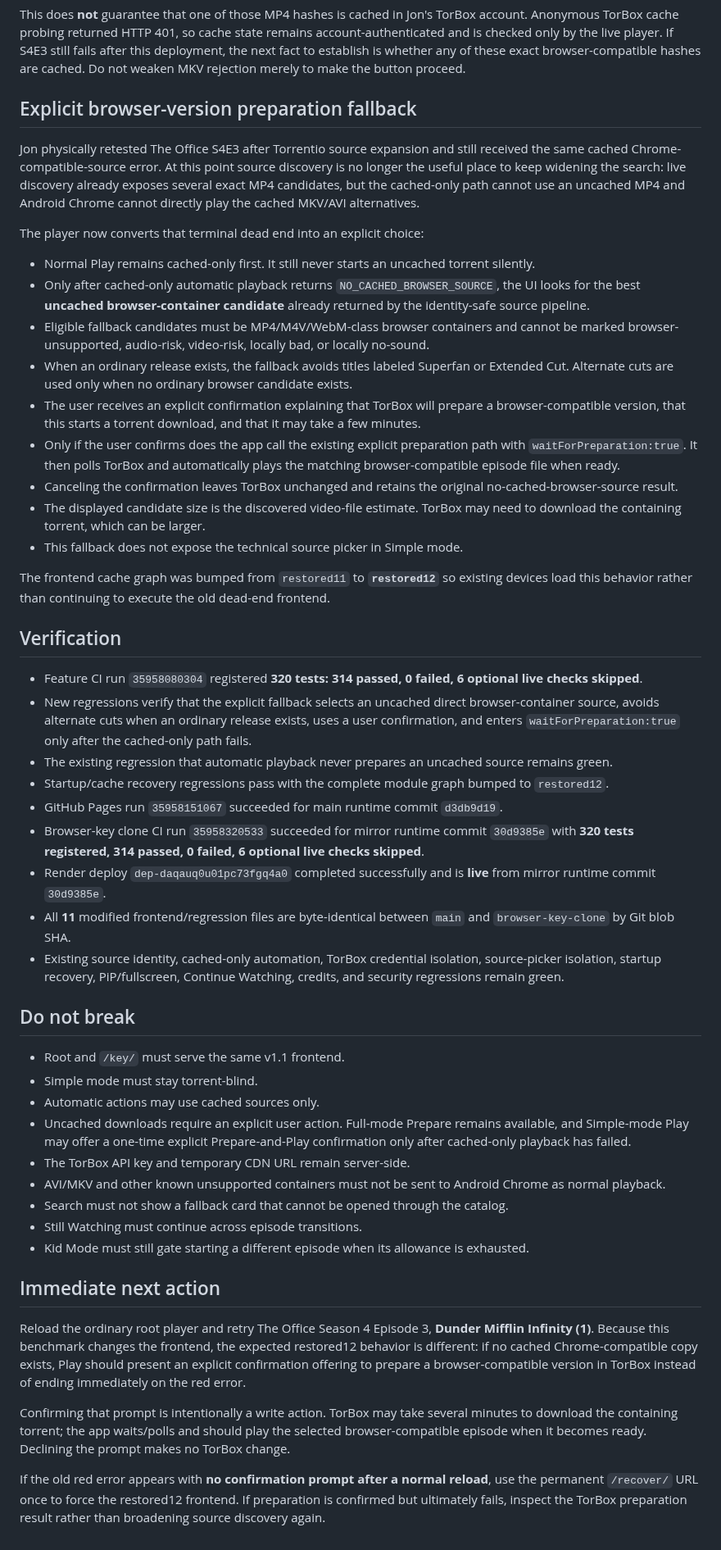
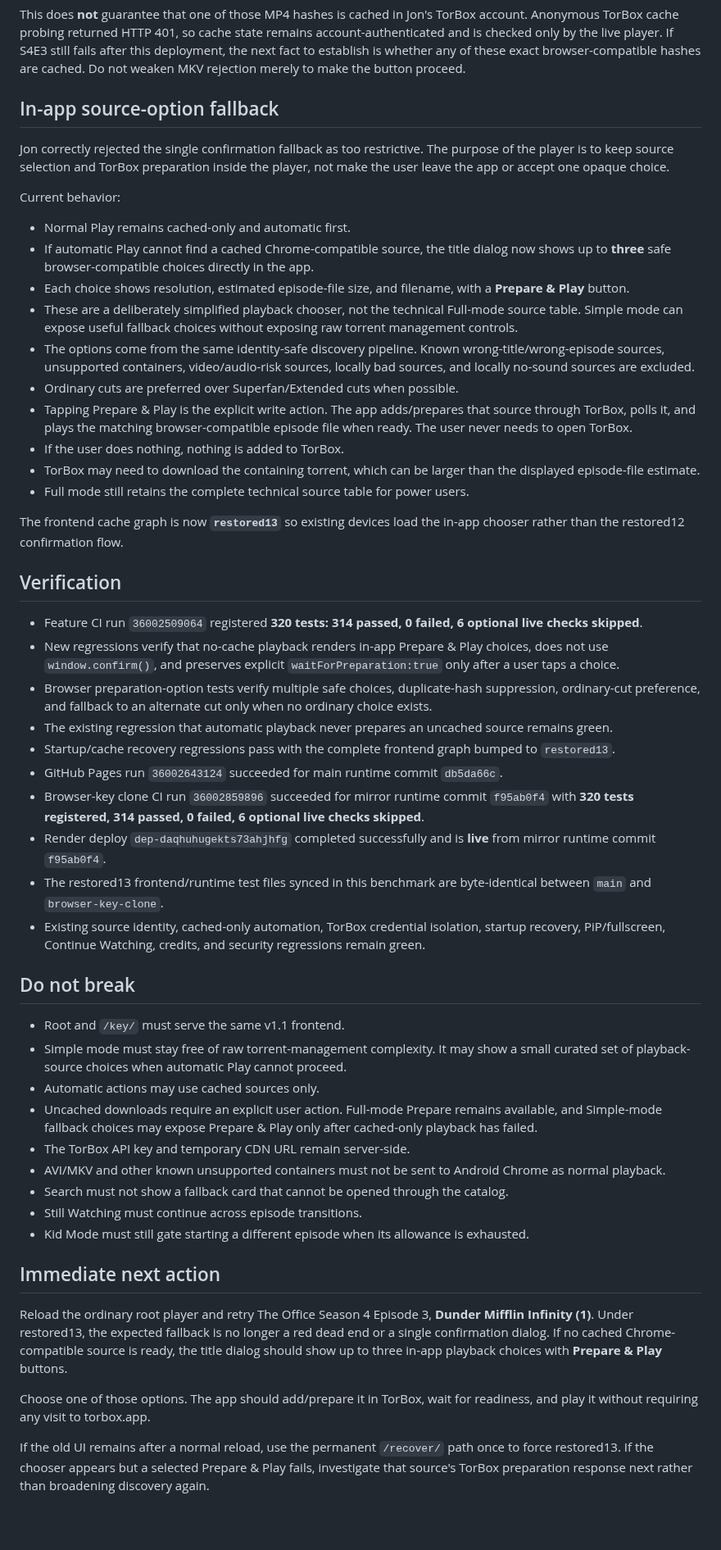
Before and after one commit to to-shreds/torbox-web-player, a Markdown page: HANDOFF.md, the part around one of its changes. Shown at 82% size. Drawn GitHub-style; blank space fills up the shorter version.

Commit message:
Record in-app source option fallback

```diff
--- a/HANDOFF.md
+++ b/HANDOFF.md
@@ -189,42 +189,44 @@ A live post-change MultiSource probe for The Office S4E3 used Torrentio + Zilean
 
 This does **not** guarantee that one of those MP4 hashes is cached in Jon's TorBox account. Anonymous TorBox cache probing returned HTTP 401, so cache state remains account-authenticated and is checked only by the live player. If S4E3 still fails after this deployment, the next fact to establish is whether any of these exact browser-compatible hashes are cached. Do not weaken MKV rejection merely to make the button proceed.
 
-## Explicit browser-version preparation fallback
+## In-app source-option fallback
 
-Jon physically retested The Office S4E3 after Torrentio source expansion and still received the same cached Chrome-compatible-source error. At this point source discovery is no longer the useful place to keep widening the search: live discovery already exposes several exact MP4 candidates, but the cached-only path cannot use an uncached MP4 and Android Chrome cannot directly play the cached MKV/AVI alternatives.
+Jon correctly rejected the single confirmation fallback as too restrictive. The purpose of the player is to keep source selection and TorBox preparation inside the player, not make the user leave the app or accept one opaque choice.
 
-The player now converts that terminal dead end into an explicit choice:
+Current behavior:
 
-- Normal Play remains cached-only first. It still never starts an uncached torrent silently.
-- Only after cached-only automatic playback returns `NO_CACHED_BROWSER_SOURCE`, the UI looks for the best **uncached browser-container candidate** already returned by the identity-safe source pipeline.
-- Eligible fallback candidates must be MP4/M4V/WebM-class browser containers and cannot be marked browser-unsupported, audio-risk, video-risk, locally bad, or locally no-sound.
-- When an ordinary release exists, the fallback avoids titles labeled Superfan or Extended Cut. Alternate cuts are used only when no ordinary browser candidate exists.
-- The user receives an explicit confirmation explaining that TorBox will prepare a browser-compatible version, that this starts a torrent download, and that it may take a few minutes.
-- Only if the user confirms does the app call the existing explicit preparation path with `waitForPreparation:true`. It then polls TorBox and automatically plays the matching browser-compatible episode file when ready.
-- Canceling the confirmation leaves TorBox unchanged and retains the original no-cached-browser-source result.
-- The displayed candidate size is the discovered video-file estimate. TorBox may need to download the containing torrent, which can be larger.
-- This fallback does not expose the technical source picker in Simple mode.
+- Normal Play remains cached-only and automatic first.
+- If automatic Play cannot find a cached Chrome-compatible source, the title dialog now shows up to **three** safe browser-compatible choices directly in the app.
+- Each choice shows resolution, estimated episode-file size, and filename, with a **Prepare & Play** button.
+- These are a deliberately simplified playback chooser, not the technical Full-mode source table. Simple mode can expose useful fallback choices without exposing raw torrent management controls.
+- The options come from the same identity-safe discovery pipeline. Known wrong-title/wrong-episode sources, unsupported containers, video/audio-risk sources, locally bad sources, and locally no-sound sources are excluded.
+- Ordinary cuts are preferred over Superfan/Extended cuts when possible.
+- Tapping Prepare & Play is the explicit write action. The app adds/prepares that source through TorBox, polls it, and plays the matching browser-compatible episode file when ready. The user never needs to open TorBox.
+- If the user does nothing, nothing is added to TorBox.
+- TorBox may need to download the containing torrent, which can be larger than the displayed episode-file estimate.
+- Full mode still retains the complete technical source table for power users.
 
-The frontend cache graph was bumped from `restored11` to **`restored12`** so existing devices load this behavior rather than continuing to execute the old dead-end frontend.
+The frontend cache graph is now **`restored13`** so existing devices load the in-app chooser rather than the restored12 confirmation flow.
 
 ## Verification
 
-- Feature CI run `35958080304` registered **320 tests: 314 passed, 0 failed, 6 optional live checks skipped**.
-- New regressions verify that the explicit fallback selects an uncached direct browser-container source, avoids alternate cuts when an ordinary release exists, uses a user confirmation, and enters `waitForPreparation:true` only after the cached-only path fails.
+- Feature CI run `36002509064` registered **320 tests: 314 passed, 0 failed, 6 optional live checks skipped**.
+- New regressions verify that no-cache playback renders in-app Prepare & Play choices, does not use `window.confirm()`, and preserves explicit `waitForPreparation:true` only after a user taps a choice.
+- Browser preparation-option tests verify multiple safe choices, duplicate-hash suppression, ordinary-cut preference, and fallback to an alternate cut only when no ordinary choice exists.
 - The existing regression that automatic playback never prepares an uncached source remains green.
-- Startup/cache recovery regressions pass with the complete module graph bumped to `restored12`.
-- GitHub Pages run `35958151067` succeeded for main runtime commit `d3db9d19`.
-- Browser-key clone CI run `35958320533` succeeded for mirror runtime commit `30d9385e` with **320 tests registered, 314 passed, 0 failed, 6 optional live checks skipped**.
-- Render deploy `dep-daqauq0u01pc73fgq4a0` completed successfully and is **live** from mirror runtime commit `30d9385e`.
-- All **11** modified frontend/regression files are byte-identical between `main` and `browser-key-clone` by Git blob SHA.
-- Existing source identity, cached-only automation, TorBox credential isolation, source-picker isolation, startup recovery, PiP/fullscreen, Continue Watching, credits, and security regressions remain green.
+- Startup/cache recovery regressions pass with the complete frontend graph bumped to `restored13`.
+- GitHub Pages run `36002643124` succeeded for main runtime commit `db5da66c`.
+- Browser-key clone CI run `36002859896` succeeded for mirror runtime commit `f95ab0f4` with **320 tests registered, 314 passed, 0 failed, 6 optional live checks skipped**.
+- Render deploy `dep-daqhuhugekts73ahjhfg` completed successfully and is **live** from mirror runtime commit `f95ab0f4`.
+- The restored13 frontend/runtime test files synced in this benchmark are byte-identical between `main` and `browser-key-clone`.
+- Existing source identity, cached-only automation, TorBox credential isolation, startup recovery, PiP/fullscreen, Continue Watching, credits, and security regressions remain green.
 
 ## Do not break
 
 - Root and `/key/` must serve the same v1.1 frontend.
-- Simple mode must stay torrent-blind.
+- Simple mode must stay free of raw torrent-management complexity. It may show a small curated set of playback-source choices when automatic Play cannot proceed.
 - Automatic actions may use cached sources only.
-- Uncached downloads require an explicit user action. Full-mode Prepare remains available, and Simple-mode Play may offer a one-time explicit Prepare-and-Play confirmation only after cached-only playback has failed.
+- Uncached downloads require an explicit user action. Full-mode Prepare remains available, and Simple-mode fallback choices may expose Prepare & Play only after cached-only playback has failed.
 - The TorBox API key and temporary CDN URL remain server-side.
 - AVI/MKV and other known unsupported containers must not be sent to Android Chrome as normal playback.
 - Search must not show a fallback card that cannot be opened through the catalog.
@@ -233,8 +235,8 @@ The frontend cache graph was bumped from `restored11` to **`restored12`** so exi
 
 ## Immediate next action
 
-Reload the ordinary root player and retry The Office Season 4 Episode 3, **Dunder Mifflin Infinity (1)**. Because this benchmark changes the frontend, the expected restored12 behavior is different: if no cached Chrome-compatible copy exists, Play should present an explicit confirmation offering to prepare a browser-compatible version in TorBox instead of ending immediately on the red error.
+Reload the ordinary root player and retry The Office Season 4 Episode 3, **Dunder Mifflin Infinity (1)**. Under restored13, the expected fallback is no longer a red dead end or a single confirmation dialog. If no cached Chrome-compatible source is ready, the title dialog should show up to three in-app playback choices with **Prepare & Play** buttons.
 
-Confirming that prompt is intentionally a write action. TorBox may take several minutes to download the containing torrent; the app waits/polls and should play the selected browser-compatible episode when it becomes ready. Declining the prompt makes no TorBox change.
+Choose one of those options. The app should add/prepare it in TorBox, wait for readiness, and play it without requiring any visit to torbox.app.
 
-If the old red error appears with **no confirmation prompt after a normal reload**, use the permanent `/recover/` URL once to force the restored12 frontend. If preparation is confirmed but ultimately fails, inspect the TorBox preparation result rather than broadening source discovery again.
+If the old UI remains after a normal reload, use the permanent `/recover/` path once to force restored13. If the chooser appears but a selected Prepare & Play fails, investigate that source's TorBox preparation response next rather than broadening discovery again.
```
Also changed, not shown: other parts of HANDOFF.md (+4 -4 lines).
